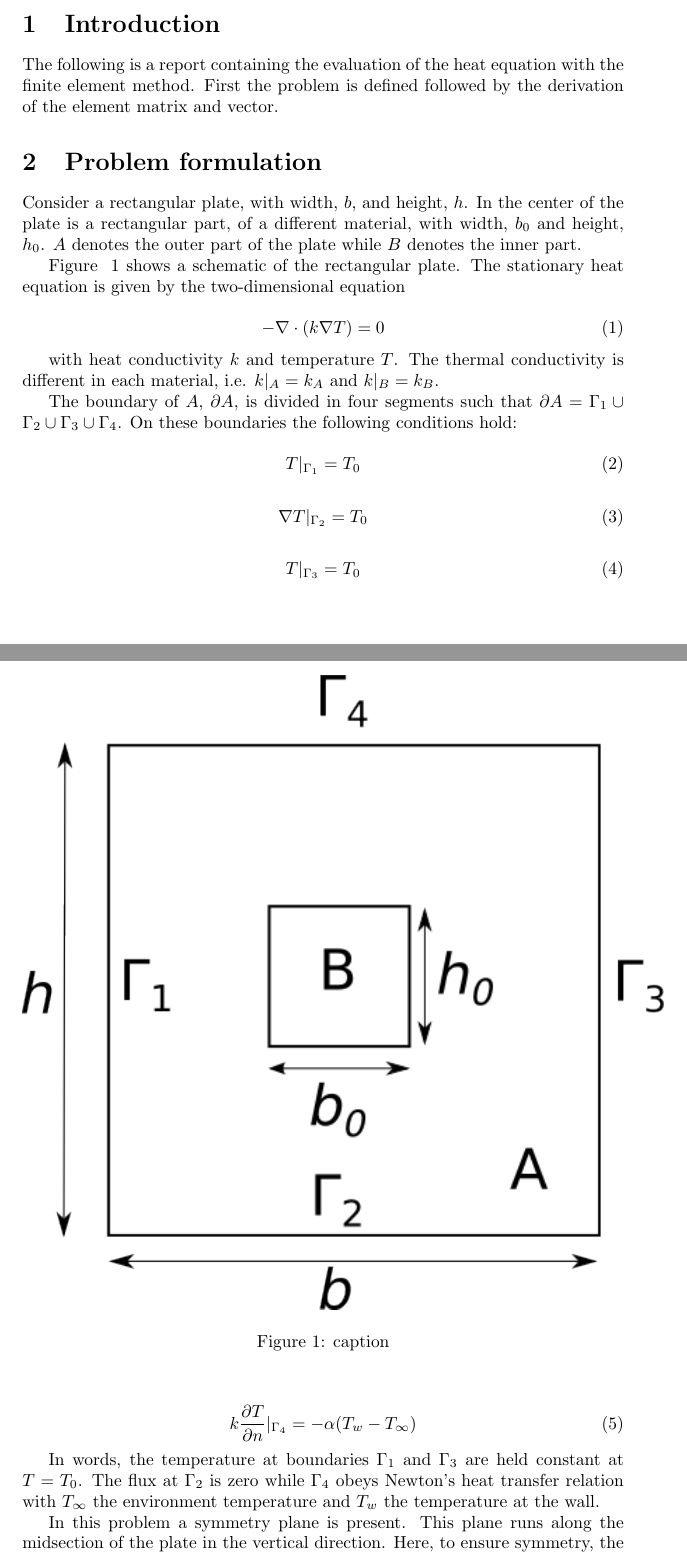
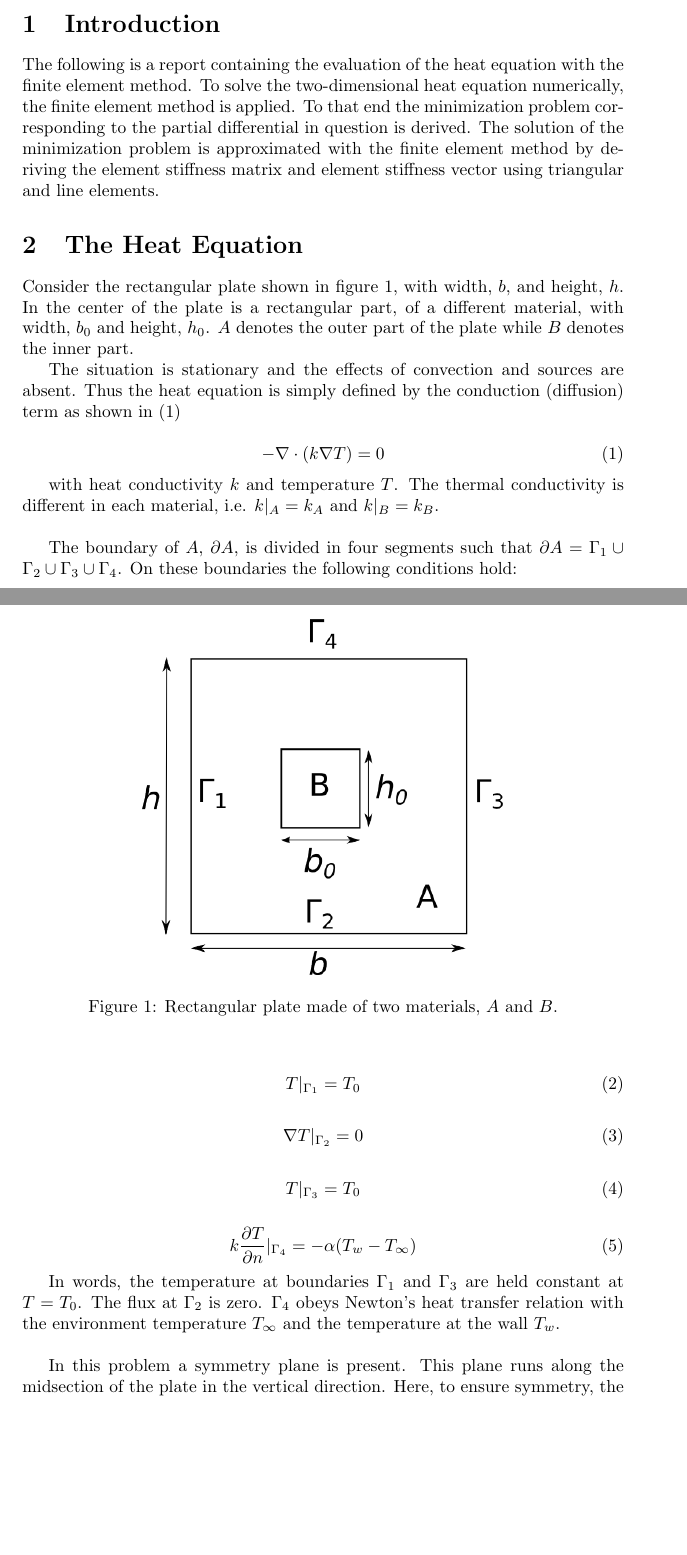
Before and after one commit to misrbechan/FEM, a LaTeX document (FE_lab.tex): two parts of pages 1 and 2 of 3, joined at a grey line, cut so that both start at the same text, the shorter picture padded with empty space. Compiled offline with pdfLaTeX.

Commit message:
Intro & problem finished, start on min problem

```diff
--- a/FE_lab.tex
+++ b/FE_lab.tex
@@ -23,26 +24,24 @@
 
 \section{Introduction}
 The following is a report containing the evaluation of the heat equation with the finite element method.
-First the problem is defined followed by the derivation of the element matrix and vector.
+To solve the two-dimensional heat equation numerically, the finite element method is applied. To that end the minimization problem corresponding to the partial differential in question is derived. The solution of the minimization problem is approximated with the finite element method by deriving the element stiffness matrix and element stiffness vector using triangular and line elements.
 
-\section{Problem formulation}
-Consider a rectangular plate, with width, $b$, and height, $h$. In the center of the plate is a rectangular part, of a different material, with width, $b_0$ and height, $h_0$. $A$ denotes the outer part of the plate while $B$ denotes the inner part.
+\section{The Heat Equation}
+	\begin{figure}[h]
+		\centering
+		\includegraphics[width=0.6\textwidth]{schem.png}
+		\caption{Rectangular plate made of two materials, $A$ and $B$.}
+		\label{fig:schem}
+	\end{figure}
+Consider the rectangular plate shown in figure \ref{fig:schem}, with width, $b$, and height, $h$. In the center of the plate is a rectangular part, of a different material, with width, $b_0$ and height, $h_0$. $A$ denotes the outer part of the plate while $B$ denotes the inner part.
 
-	\begin{figure}[t]
-		\centering
-		\includegraphics{schem.png}
-		\caption{caption}
-		\label{fig:schem}
+The situation is stationary and the effects of convection and sources are absent. Thus the heat equation is simply defined by the conduction (diffusion) term as shown in \eqref{eq:heat}
 
-	\end{figure}
-
-Figure ~\ref{fig:schem} shows a schematic of the rectangular plate. The stationary heat equation is given by the two-dimensional equation
-
-\begin{equation}
+\begin{equation}\label{eq:heat}
 	-\nabla \cdot (k \nabla T) = 0
 \end{equation}
 
-with heat conductivity $k$ and temperature $T$. The thermal conductivity is different in each material, i.e. $ k|_A = k_A $ and $k|_B = k_B $.
+with heat conductivity $k$ and temperature $T$. The thermal conductivity is different in each material, i.e. $ k|_A = k_A $ and $k|_B = k_B $.\\
 
 The boundary of $A$, $\partial A$,  is divided in four segments such that $\partial A = \Gamma_1 \cup  \Gamma_2 \cup  \Gamma_3 \cup  \Gamma_4$. On these boundaries the following conditions hold:
 
@@ -51,7 +50,7 @@ T|_{\Gamma_1} = T_0
 \end{equation}
 
 \begin{equation}
-\nabla T|_{\Gamma_2} = T_0
+\nabla T|_{\Gamma_2} = 0
 \end{equation}
 
 \begin{equation}
@@ -62,7 +61,7 @@ T|_{\Gamma_3} = T_0
 k\frac{\partial T}{\partial n}|_{\Gamma_4}=-\alpha(T_w - T_{\infty})
 \end{equation}
 
-In words, the temperature at boundaries $\Gamma_1$ and $\Gamma_3$ are held constant at $T=T_0$. The flux at $\Gamma_2$ is zero while $\Gamma_4$ obeys Newton's heat transfer relation with $T_{\infty}$ the environment temperature and $T_w$ the temperature at the wall.
+In words, the temperature at boundaries $\Gamma_1$ and $\Gamma_3$ are held constant at $T=T_0$. The flux at $\Gamma_2$ is zero. $\Gamma_4$ obeys Newton's heat transfer relation with the environment temperature $T_{\infty}$ and the temperature at the wall $T_w$.\\
 
 In this problem a symmetry plane is present. This plane runs along the midsection of the plate in the vertical direction. Here, to ensure symmetry, the gradient of the temperature must be zero.
 
```
Also changed, not shown: FE_lab.tex (8 more changed lines).
